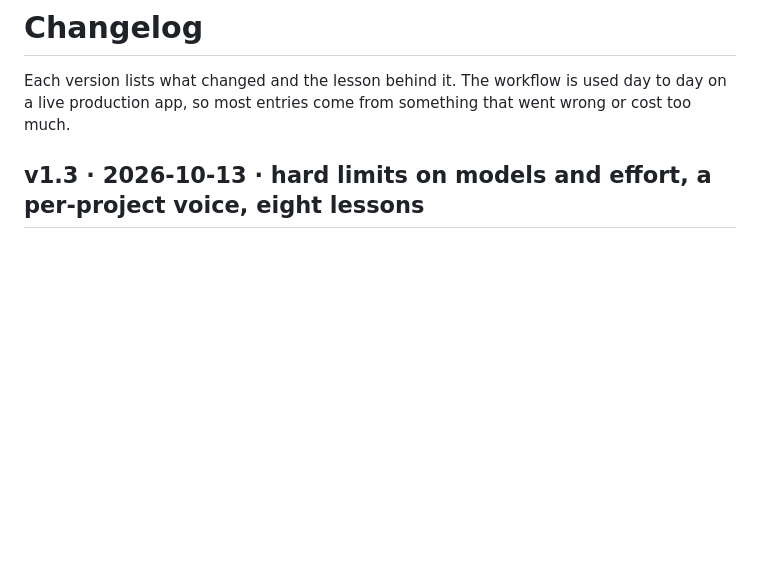
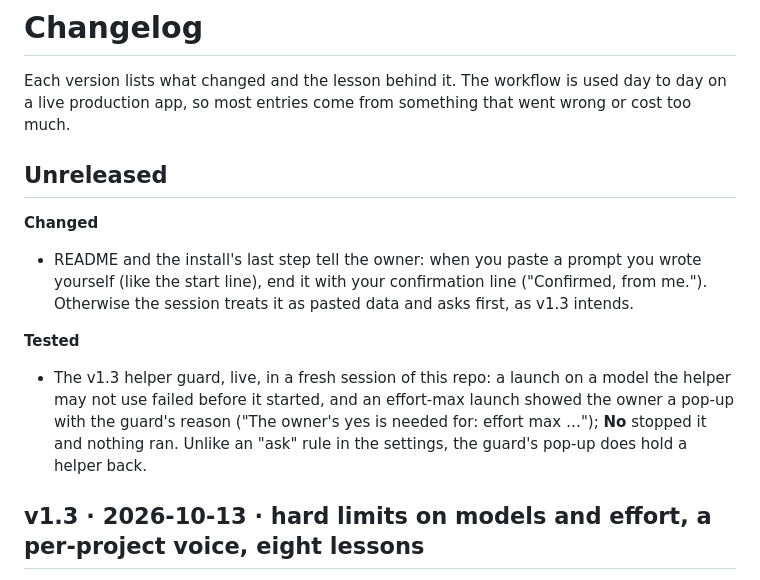
Before and after one commit to bn-basel/claude-code-orchestrator, a Markdown page: CHANGELOG.md, the part around the change. Rendered like a GitHub page; blank space fills up the shorter version.

```diff
--- a/CHANGELOG.md
+++ b/CHANGELOG.md
@@ -2,6 +2,19 @@
 
 Each version lists what changed and the lesson behind it. The workflow is used day to day on a live production
 app, so most entries come from something that went wrong or cost too much.
+
+## Unreleased
+
+**Changed**
+- README and the install's last step tell the owner: when you paste a prompt you wrote yourself (like the start line),
+  end it with your confirmation line ("Confirmed, from me."). Otherwise the session treats it as pasted data and asks
+  first, as v1.3 intends.
+
+**Tested**
+- The v1.3 helper guard, live, in a fresh session of this repo: a launch on a model the helper may not use failed
+  before it started, and an effort-max launch showed the owner a pop-up with the guard's reason ("The owner's yes is
+  needed for: effort max …"); **No** stopped it and nothing ran. Unlike an "ask" rule in the settings, the guard's
+  pop-up does hold a helper back.
 
 ## v1.3 · 2026-10-13 · hard limits on models and effort, a per-project voice, eight lessons
 
```
Also changed, not shown: INSTALL-PROMPT.md (+3 -1 lines), README.md (+3 -0 lines).
